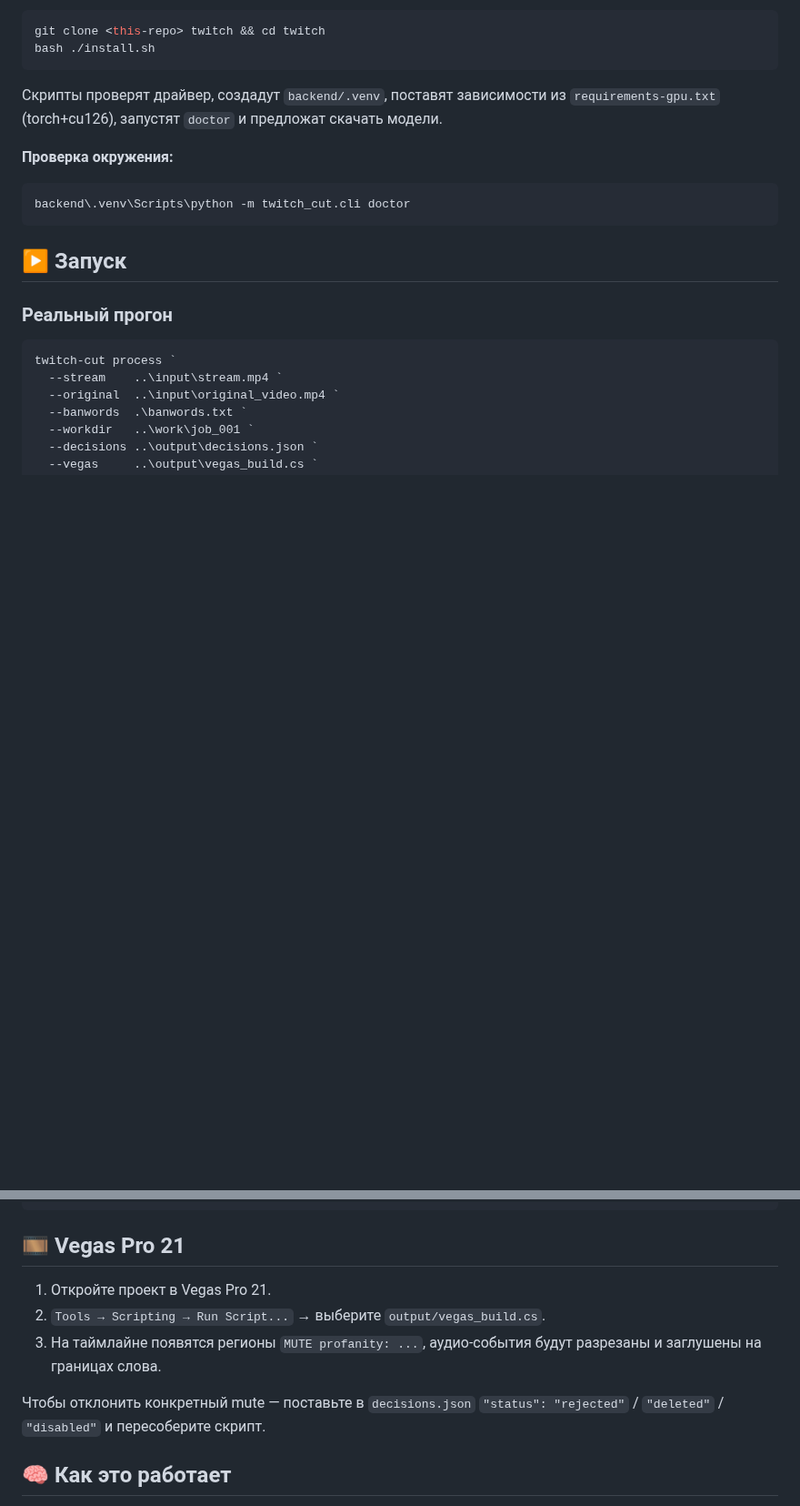
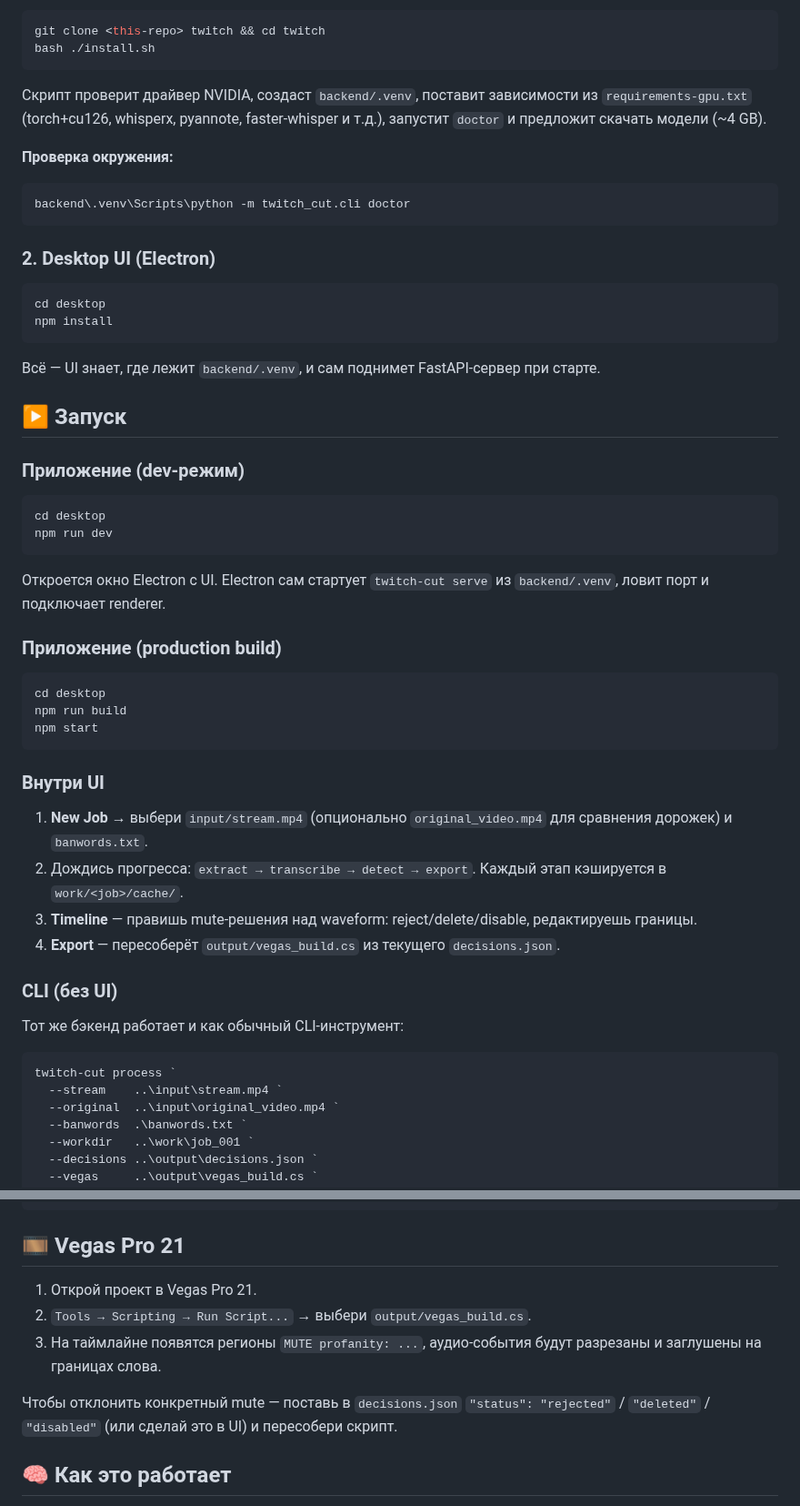
Before and after one commit to arm4tura/twitch, a Markdown page: README.md, 2 parts joined by grey strips. Shown at 91% size. Drawn GitHub-style; blank space fills up the shorter version.

````diff
--- a/README.md
+++ b/README.md
@@ -70,16 +88,51 @@ git clone <this-repo> twitch && cd twitch
 bash ./install.sh
 ```
 
-Скрипты проверят драйвер, создадут `backend/.venv`, поставят зависимости из `requirements-gpu.txt` (torch+cu126), запустят `doctor` и предложат скачать модели.
+Скрипт проверит драйвер NVIDIA, создаст `backend/.venv`, поставит зависимости из `requirements-gpu.txt` (torch+cu126, whisperx, pyannote, faster-whisper и т.д.), запустит `doctor` и предложит скачать модели (~4 GB).
 
 **Проверка окружения:**
 ```powershell
 backend\.venv\Scripts\python -m twitch_cut.cli doctor
 ```
 
+### 2. Desktop UI (Electron)
+
+```bash
+cd desktop
+npm install
+```
+
+Всё — UI знает, где лежит `backend/.venv`, и сам поднимет FastAPI-сервер при старте.
+
 ## ▶️ Запуск
 
-### Реальный прогон
+### Приложение (dev-режим)
+
+```bash
+cd desktop
+npm run dev
+```
+
+Откроется окно Electron с UI. Electron сам стартует `twitch-cut serve` из `backend/.venv`, ловит порт и подключает renderer.
+
+### Приложение (production build)
+
+```bash
+cd desktop
+npm run build
+npm start
+```
+
+### Внутри UI
+
+1. **New Job** → выбери `input/stream.mp4` (опционально `original_video.mp4` для сравнения дорожек) и `banwords.txt`.
+2. Дождись прогресса: `extract → transcribe → detect → export`. Каждый этап кэшируется в `work/<job>/cache/`.
+3. **Timeline** — правишь mute-решения над waveform: reject/delete/disable, редактируешь границы.
+4. **Export** — пересоберёт `output/vegas_build.cs` из текущего `decisions.json`.
+
+### CLI (без UI)
+
+Тот же бэкенд работает и как обычный CLI-инструмент:
 
 ```powershell
 twitch-cut process `
@@ -108,11 +161,11 @@ twitch-cut export --decisions ..\output\decisions.json --vegas ..\output\vegas_b
 
 ## 🎞 Vegas Pro 21
 
-1. Откройте проект в Vegas Pro 21.
-2. `Tools → Scripting → Run Script...` → выберите `output/vegas_build.cs`.
+1. Открой проект в Vegas Pro 21.
+2. `Tools → Scripting → Run Script...` → выбери `output/vegas_build.cs`.
 3. На таймлайне появятся регионы `MUTE profanity: ...`, аудио-события будут разрезаны и заглушены на границах слова.
 
-Чтобы отклонить конкретный mute — поставьте в `decisions.json` `"status": "rejected"` / `"deleted"` / `"disabled"` и пересоберите скрипт.
+Чтобы отклонить конкретный mute — поставь в `decisions.json` `"status": "rejected"` / `"deleted"` / `"disabled"` (или сделай это в UI) и пересобери скрипт.
 
 ## 🧠 Как это работает
 
````
Also changed, not shown: other parts of README.md (+68 -29 lines), docs/assets/donate.png (added), 7 other files.
